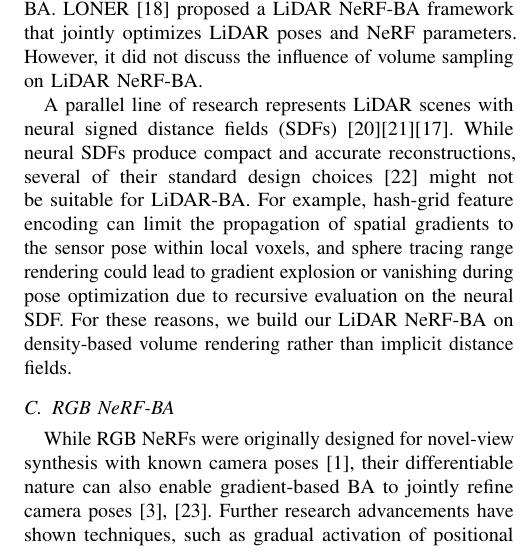
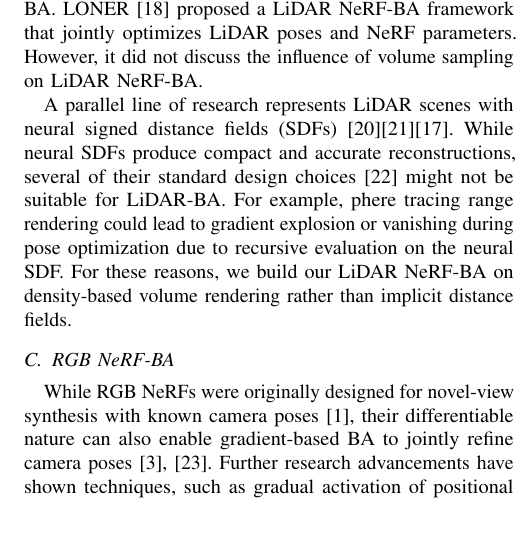
Before and after one commit to HonAnson/RAL2026_nueral_lidar_bundle_adjustment, a LaTeX paper (root.tex, which reads sections/related_work.tex): part of one column of page 2 of 10, cut so that both start at the same text, the shorter picture padded with empty space. Compiled offline with pdfLaTeX.

Commit message:
Reviewer 9 comment 4 - Update related work

```diff
--- a/sections/related_work.tex
+++ b/sections/related_work.tex
@@ -7,10 +7,7 @@ Point cloud registration has been one of the long-standing problems in LiDAR res
 \subsection{LiDAR NeRF and Neural SDF}
 Recent research in NeRF or radiance fields has extended from RGB images to LiDAR data, including novel LiDAR view synthesis~\cite{zheng2024lidar4D,jiang2025gslidar}, mapping and LiDAR odometry~\cite{deng2023nerfloam,isaacson2024lonerlidar}. While these works achieved impressive results, very few have discussed the capability of BA for NeRF. GeoNLF~\cite{xue2024geonlf} has explored the idea of LiDAR NeRF-BA by combining NeRF with a geometry optimizer for LiDAR sensor poses, however, it focused on designing the external architecture and overlooked the underlying mechanism for LiDAR NeRF-BA. LONER~\cite{isaacson2024lonerlidar} proposed a LiDAR NeRF-BA framework that jointly optimizes LiDAR poses and NeRF parameters. However, it did not discuss the influence of volume sampling on LiDAR NeRF-BA.
 
-%%% Note that LONER also used optimisation for pose. However, none have discuss the influence of volume sampling on  LiDAR sensor pose optimisation.
-%In this work, we turned our focus onto LiDAR NeRF itself and show how volume sampling in radiance field is closely coupled to LiDAR BA.
-
-A parallel line of research represents LiDAR scenes with neural signed distance fields (SDFs)~\cite{zhong2023shinemapping}\cite{pan2024pinslam}\cite{deng2023nerfloam}. While neural SDFs produce compact and accurate reconstructions, several of their standard design choices~\cite{takikawa2021neuralsdf} might not be suitable for LiDAR-BA. For example, hash-grid feature encoding can limit the propagation of spatial gradients to the sensor pose within local voxels, and sphere tracing range rendering could lead to gradient explosion or vanishing during pose optimization due to recursive evaluation on the neural SDF. For these reasons, we build our LiDAR NeRF-BA on density-based volume rendering rather than implicit distance fields.
+A parallel line of research represents LiDAR scenes with neural signed distance fields (SDFs)~\cite{zhong2023shinemapping}\cite{pan2024pinslam}\cite{deng2023nerfloam}. While neural SDFs produce compact and accurate reconstructions, several of their standard design choices~\cite{takikawa2021neuralsdf} might not be suitable for LiDAR-BA. For example, phere tracing range rendering could lead to gradient explosion or vanishing during pose optimization due to recursive evaluation on the neural SDF. For these reasons, we build our LiDAR NeRF-BA on density-based volume rendering rather than implicit distance fields.
 
 \subsection{RGB NeRF-BA}
 While RGB NeRFs were originally designed for novel-view synthesis with known camera poses~\cite{mildenhall2020nerfOG}, their differentiable nature can also enable gradient-based BA to jointly refine camera poses~\cite{wang2022nerfmm,bian2023nopenerf}. Further research advancements have shown techniques, such as gradual activation of positional encoding frequencies~\cite{lin2021barf} and over-parameterization of camera poses~\cite{chen2023l2gnerf}, can significantly improve BA results. Similar ideas have been applied to image deblurring~\cite{wang2023badnerf}. Although these techniques could inspire LiDAR NeRF-BA, they do not consider the specific characteristics of LiDAR rays.
```
